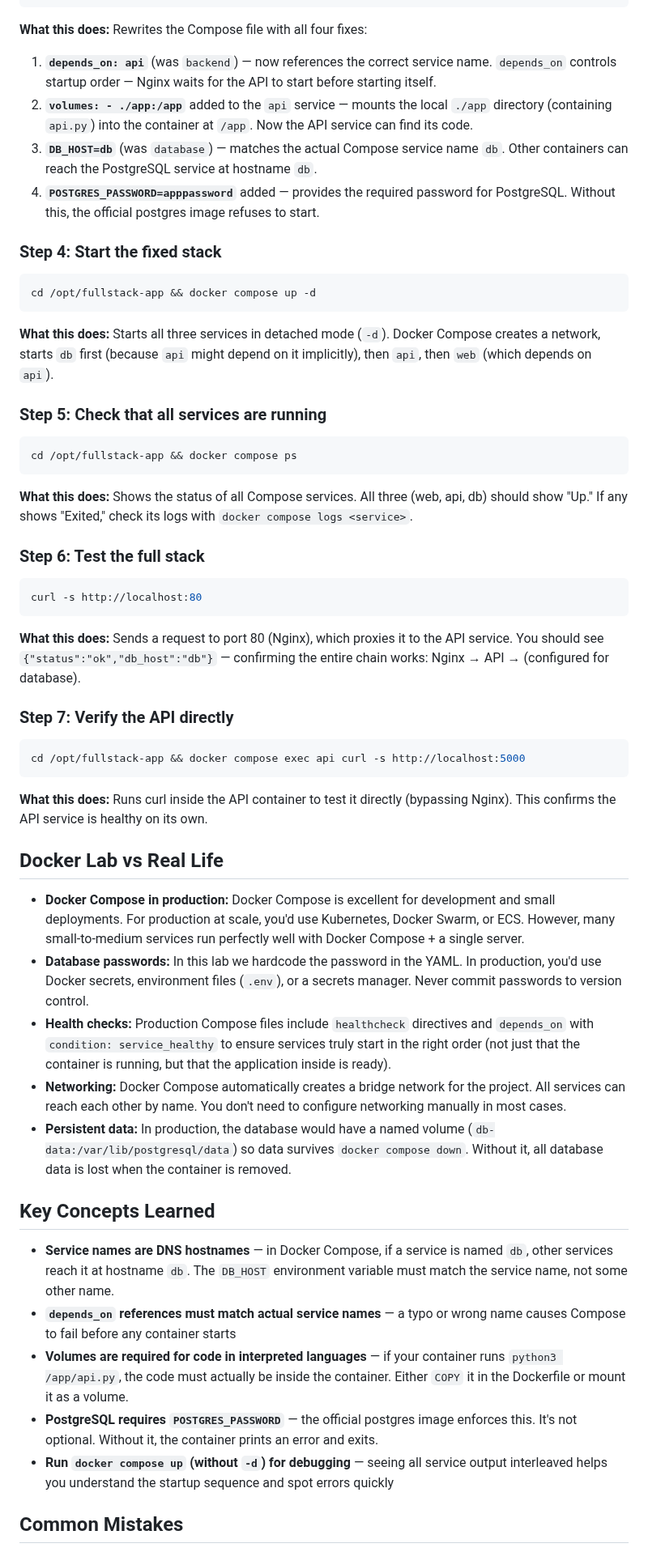
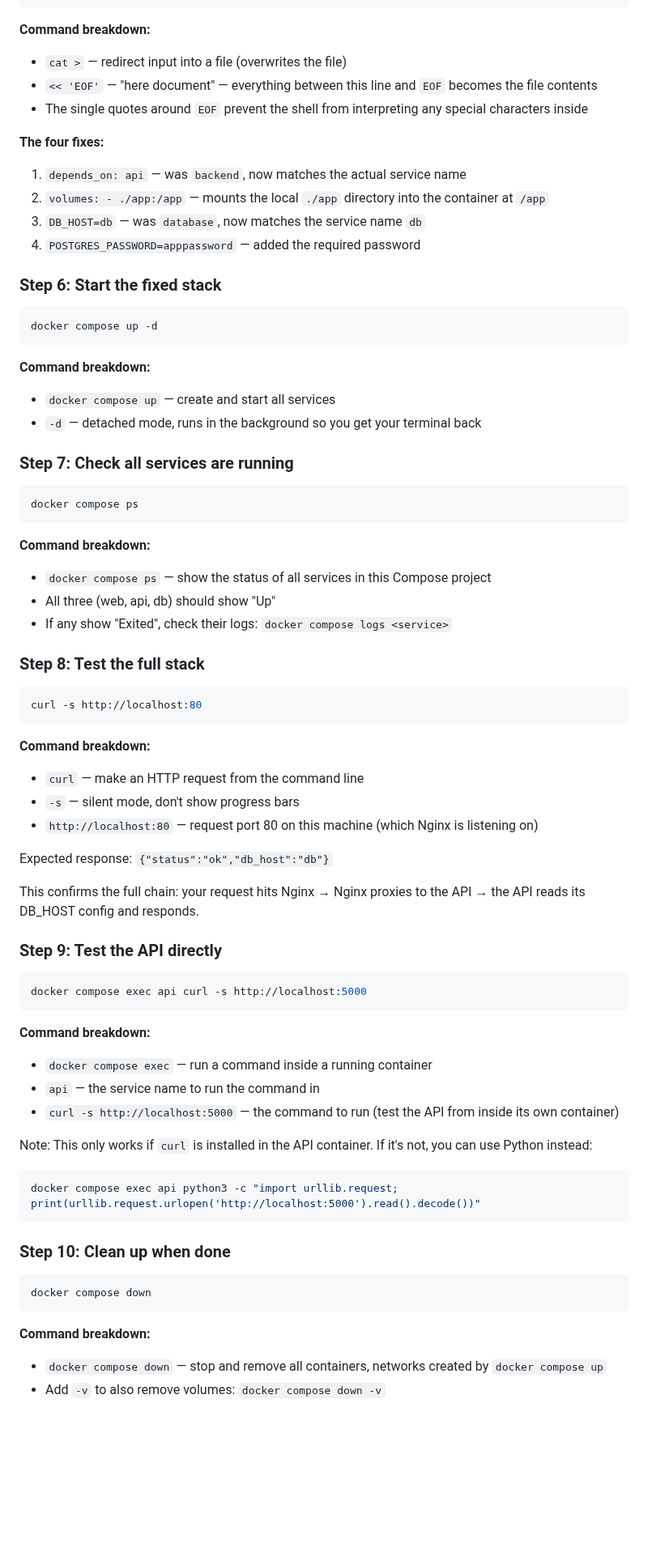
Before and after one commit to engsnayl/cloud-engineer-labs, a Markdown page: linux-labs/lab-023-compose-orchestration/SOLUTION.md, the part around one of its changes. Shown at 81% size. GitHub-like rendering; blank space fills up the shorter version.

````diff
--- a/linux-labs/lab-023-compose-orchestration/SOLUTION.md
+++ b/linux-labs/lab-023-compose-orchestration/SOLUTION.md
@@ -69,60 +204,77 @@ services:
 EOF
 ```
 
-**What this does:** Rewrites the Compose file with all four fixes:
+**Command breakdown:**
+- `cat >` — redirect input into a file (overwrites the file)
+- `<< 'EOF'` — "here document" — everything between this line and `EOF` becomes the file contents
+- The single quotes around `EOF` prevent the shell from interpreting any special characters inside
 
-1. **`depends_on: api`** (was `backend`) — now references the correct service name. `depends_on` controls startup order — Nginx waits for the API to start before starting itself.
-2. **`volumes: - ./app:/app`** added to the `api` service — mounts the local `./app` directory (containing `api.py`) into the container at `/app`. Now the API service can find its code.
-3. **`DB_HOST=db`** (was `database`) — matches the actual Compose service name `db`. Other containers can reach the PostgreSQL service at hostname `db`.
-4. **`POSTGRES_PASSWORD=apppassword`** added — provides the required password for PostgreSQL. Without this, the official postgres image refuses to start.
+**The four fixes:**
+1. `depends_on: api` — was `backend`, now matches the actual service name
+2. `volumes: - ./app:/app` — mounts the local `./app` directory into the container at `/app`
+3. `DB_HOST=db` — was `database`, now matches the service name `db`
+4. `POSTGRES_PASSWORD=apppassword` — added the required password
 
-### Step 4: Start the fixed stack
+### Step 6: Start the fixed stack
 
 ```bash
-cd /opt/fullstack-app && docker compose up -d
+docker compose up -d
 ```
 
-**What this does:** Starts all three services in detached mode (`-d`). Docker Compose creates a network, starts `db` first (because `api` might depend on it implicitly), then `api`, then `web` (which depends on `api`).
+**Command breakdown:**
+- `docker compose up` — create and start all services
+- `-d` — detached mode, runs in the background so you get your terminal back
 
-### Step 5: Check that all services are running
+### Step 7: Check all services are running
 
 ```bash
-cd /opt/fullstack-app && docker compose ps
+docker compose ps
 ```
 
-**What this does:** Shows the status of all Compose services. All three (web, api, db) should show "Up." If any shows "Exited," check its logs with `docker compose logs <service>`.
+**Command breakdown:**
+- `docker compose ps` — show the status of all services in this Compose project
+- All three (web, api, db) should show "Up"
+- If any show "Exited", check their logs: `docker compose logs <service>`
 
-### Step 6: Test the full stack
+### Step 8: Test the full stack
 
 ```bash
 curl -s http://localhost:80
 ```
 
-**What this does:** Sends a request to port 80 (Nginx), which proxies it to the API service. You should see `{"status":"ok","db_host":"db"}` — confirming the entire chain works: Nginx → API → (configured for database).
+**Command breakdown:**
+- `curl` — make an HTTP request from the command line
+- `-s` — silent mode, don't show progress bars
+- `http://localhost:80` — request port 80 on this machine (which Nginx is listening on)
 
-### Step 7: Verify the API directly
+Expected response: `{"status":"ok","db_host":"db"}`
+
+This confirms the full chain: your request hits Nginx → Nginx proxies to the API → the API reads its DB_HOST config and responds.
+
+### Step 9: Test the API directly
 
 ```bash
-cd /opt/fullstack-app && docker compose exec api curl -s http://localhost:5000
+docker compose exec api curl -s http://localhost:5000
 ```
 
-**What this does:** Runs curl inside the API container to test it directly (bypassing Nginx). This confirms the API service is healthy on its own.
+**Command breakdown:**
+- `docker compose exec` — run a command inside a running container
+- `api` — the service name to run the command in
+- `curl -s http://localhost:5000` — the command to run (test the API from inside its own container)
 
-## Docker Lab vs Real Life
+Note: This only works if `curl` is installed in the API container. If it's not, you can use Python instead:
 
-- **Docker Compose in production:** Docker Compose is excellent for development and small deployments. For production at scale, you'd use Kubernetes, Docker Swarm, or ECS. However, many small-to-medium services run perfectly well with Docker Compose + a single server.
-- **Database passwords:** In this lab we hardcode the password in the YAML. In production, you'd use Docker secrets, environment files (`.env`), or a secrets manager. Never commit passwords to version control.
-- **Health checks:** Production Compose files include `healthcheck` directives and `depends_on` with `condition: service_healthy` to ensure services truly start in the right order (not just that the container is running, but that the application inside is ready).
-- **Networking:** Docker Compose automatically creates a bridge network for the project. All services can reach each other by name. You don't need to configure networking manually in most cases.
-- **Persistent data:** In production, the database would have a named volume (`db-data:/var/lib/postgresql/data`) so data survives `docker compose down`. Without it, all database data is lost when the container is removed.
+```bash
+docker compose exec api python3 -c "import urllib.request; print(urllib.request.urlopen('http://localhost:5000').read().decode())"
+```
 
-## Key Concepts Learned
+### Step 10: Clean up when done
 
-- **Service names are DNS hostnames** — in Docker Compose, if a service is named `db`, other services reach it at hostname `db`. The `DB_HOST` environment variable must match the service name, not some other name.
-- **`depends_on` references must match actual service names** — a typo or wrong name causes Compose to fail before any container starts
-- **Volumes are required for code in interpreted languages** — if your container runs `python3 /app/api.py`, the code must actually be inside the container. Either `COPY` it in the Dockerfile or mount it as a volume.
-- **PostgreSQL requires `POSTGRES_PASSWORD`** — the official postgres image enforces this. It's not optional. Without it, the container prints an error and exits.
-- **Run `docker compose up` (without `-d`) for debugging** — seeing all service output interleaved helps you understand the startup sequence and spot errors quickly
+```bash
+docker compose down
+```
 
-## Common Mistakes
+**Command breakdown:**
+- `docker compose down` — stop and remove all containers, networks created by `docker compose up`
+- Add `-v` to also remove volumes: `docker compose down -v`
 
````
Also changed, not shown: other parts of linux-labs/lab-023-compose-orchestration/SOLUTION.md (+181 -18 lines).
